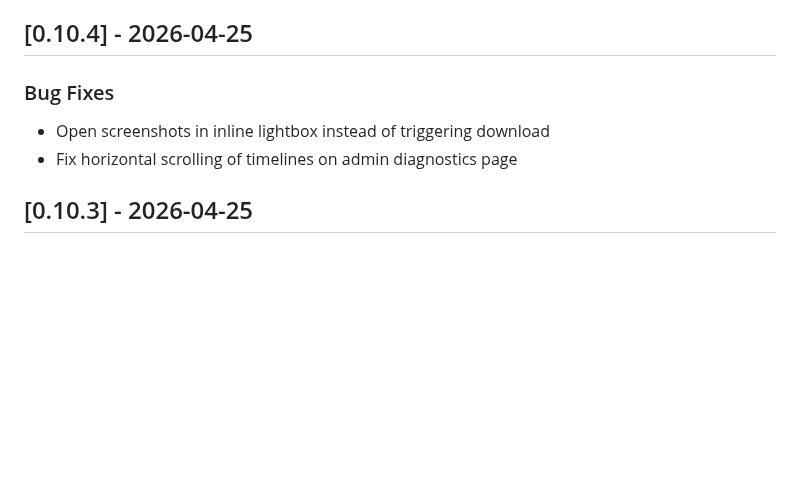
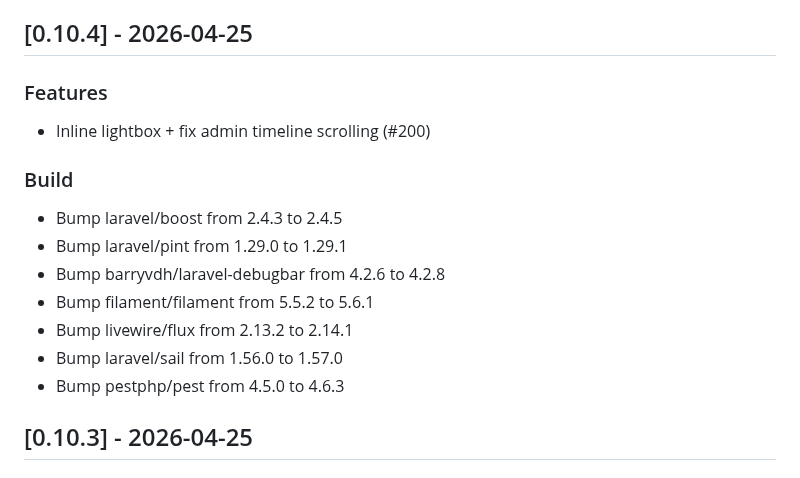
Before and after one commit to onesiphorus-team/onesiforo-web, a Markdown page: CHANGELOG.md, the part around the change. GitHub-like rendering; blank space fills up the shorter version.

Commit message:
docs: update changelog for v0.10.4

```diff
--- a/CHANGELOG.md
+++ b/CHANGELOG.md
@@ -4,10 +4,19 @@ Tutte le modifiche rilevanti di questo progetto sono documentate in questo file.
 
 ## [0.10.4] - 2026-04-25
 
-### Bug Fixes
+### Features
 
-- Open screenshots in inline lightbox instead of triggering download
-- Fix horizontal scrolling of timelines on admin diagnostics page
+- Inline lightbox + fix admin timeline scrolling (#200)
+
+### Build
+
+- Bump laravel/boost from 2.4.3 to 2.4.5
+- Bump laravel/pint from 1.29.0 to 1.29.1
+- Bump barryvdh/laravel-debugbar from 4.2.6 to 4.2.8
+- Bump filament/filament from 5.5.2 to 5.6.1
+- Bump livewire/flux from 2.13.2 to 2.14.1
+- Bump laravel/sail from 1.56.0 to 1.57.0
+- Bump pestphp/pest from 4.5.0 to 4.6.3
 
 ## [0.10.3] - 2026-04-25
 
```
